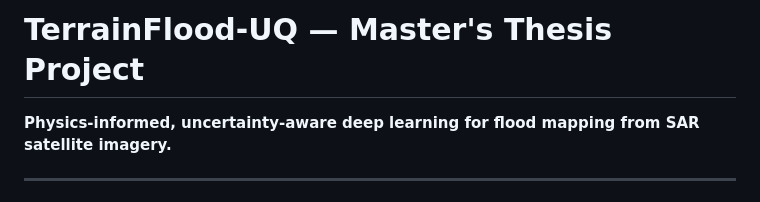
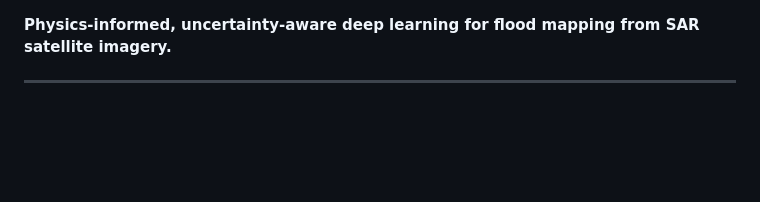
Before and after one commit to Bouchra159/terrainflood, a Markdown page: readme.md, the part around the change. GitHub-like rendering; blank space fills up the shorter version.

```diff
--- a/readme.md
+++ b/readme.md
@@ -1,5 +1,3 @@
-# TerrainFlood-UQ — Master's Thesis Project
-
 **Physics-informed, uncertainty-aware deep learning for flood mapping from SAR satellite imagery.**
 
 ---
```
